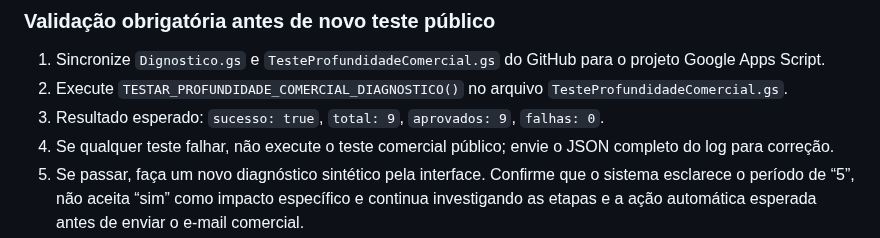
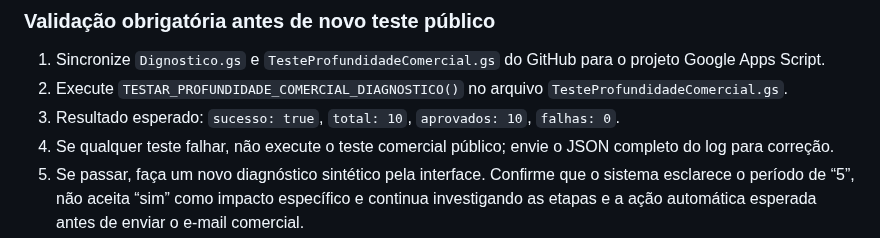
Before and after one commit to daluzdiego/FeedsSolutions, a Markdown page: GUIA_TESTES_V64.md, the part around the change. Drawn GitHub-style.

Commit message:
Update commercial depth suite expected result to ten tests

```diff
--- a/GUIA_TESTES_V64.md
+++ b/GUIA_TESTES_V64.md
@@ -157,7 +157,7 @@ Arquivos atualizados:
 
 1. Sincronize `Dignostico.gs` e `TesteProfundidadeComercial.gs` do GitHub para o projeto Google Apps Script.
 2. Execute `TESTAR_PROFUNDIDADE_COMERCIAL_DIAGNOSTICO()` no arquivo `TesteProfundidadeComercial.gs`.
-3. Resultado esperado: `sucesso: true`, `total: 9`, `aprovados: 9`, `falhas: 0`.
+3. Resultado esperado: `sucesso: true`, `total: 10`, `aprovados: 10`, `falhas: 0`.
 4. Se qualquer teste falhar, não execute o teste comercial público; envie o JSON completo do log para correção.
 5. Se passar, faça um novo diagnóstico sintético pela interface. Confirme que o sistema esclarece o período de “5”, não aceita “sim” como impacto específico e continua investigando as etapas e a ação automática esperada antes de enviar o e-mail comercial.
 
```
